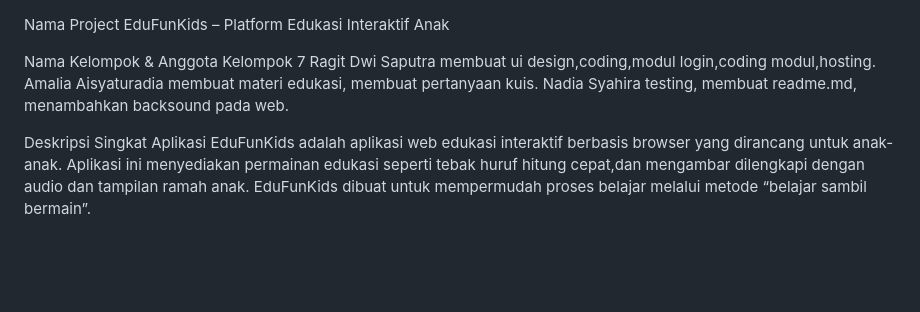
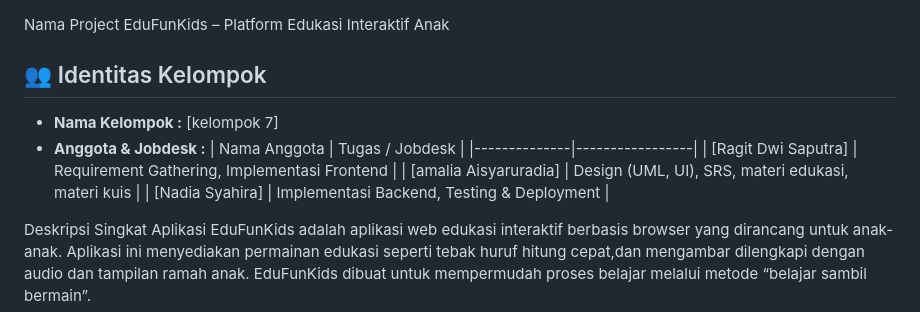
Before and after one commit to Ragit09/Edufunkids, a Markdown page: README.md, the part around the change. GitHub-like rendering; blank space fills up the shorter version.

Commit message:
Revise team member roles and job descriptions
Updated team roles and responsibilities in the README to provide clearer job descriptions for each member.

```diff
--- a/README.md
+++ b/README.md
@@ -1,11 +1,14 @@
 Nama Project
 EduFunKids – Platform Edukasi Interaktif Anak
 
-Nama Kelompok & Anggota
-Kelompok 7
-Ragit Dwi Saputra             membuat ui design,coding,modul login,coding modul,hosting.
-Amalia Aisyaturadia           membuat materi edukasi, membuat pertanyaan kuis.
-Nadia Syahira                 testing, membuat readme.md, menambahkan backsound pada web.
+## 👥 Identitas Kelompok
+- **Nama Kelompok :** [kelompok 7]
+- **Anggota & Jobdesk :**
+  | Nama Anggota | Tugas / Jobdesk |
+  |--------------|-----------------|
+  | [Ragit Dwi Saputra] | Requirement Gathering, Implementasi Frontend |
+  | [amalia Aisyaruradia] | Design (UML, UI), SRS, materi edukasi, materi kuis |
+  | [Nadia Syahira] | Implementasi Backend, Testing & Deployment |
 
 Deskripsi Singkat Aplikasi
 EduFunKids adalah aplikasi web edukasi interaktif berbasis browser yang dirancang untuk anak-anak. Aplikasi ini menyediakan permainan edukasi seperti tebak huruf hitung cepat,dan mengambar dilengkapi dengan audio dan tampilan ramah anak. EduFunKids dibuat untuk mempermudah proses belajar melalui metode “belajar sambil bermain”.
```
